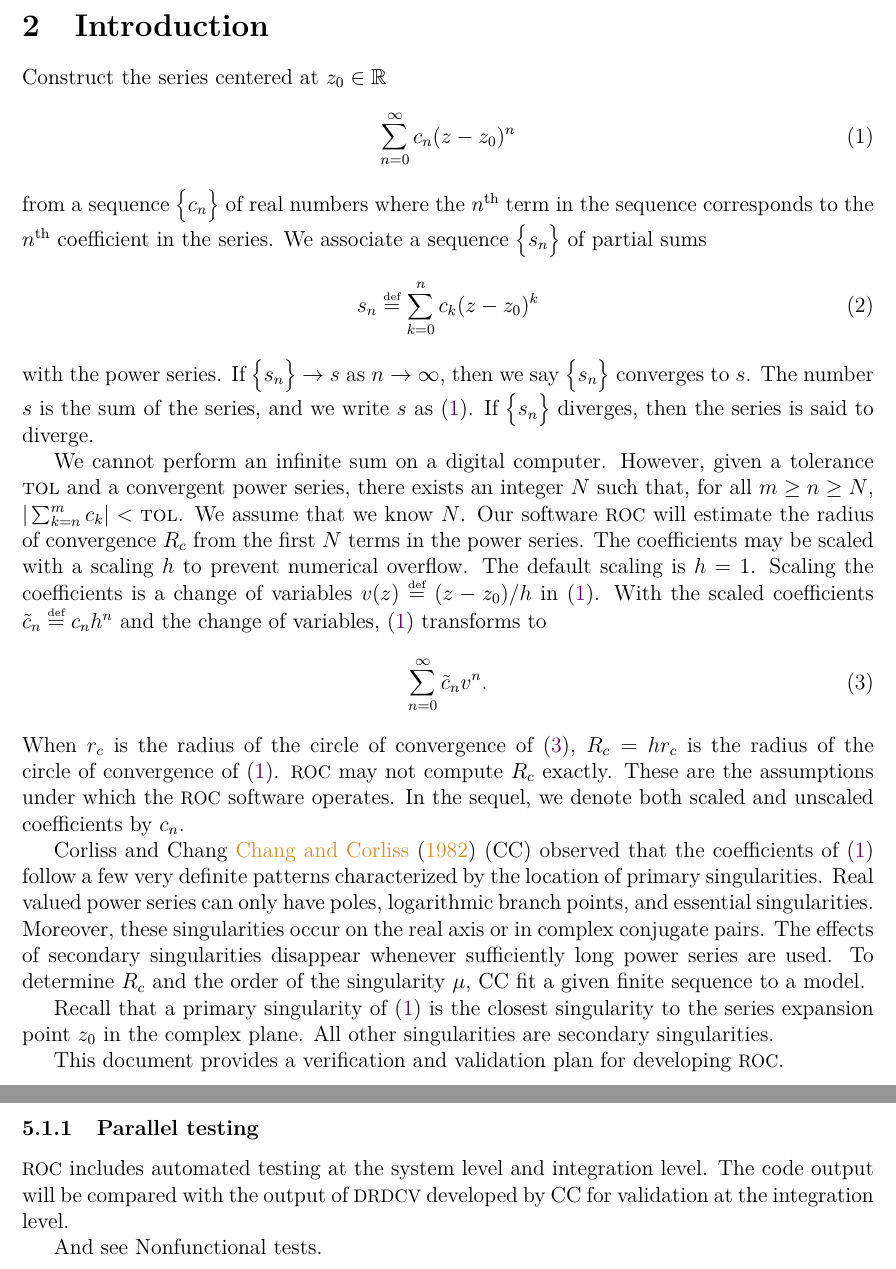
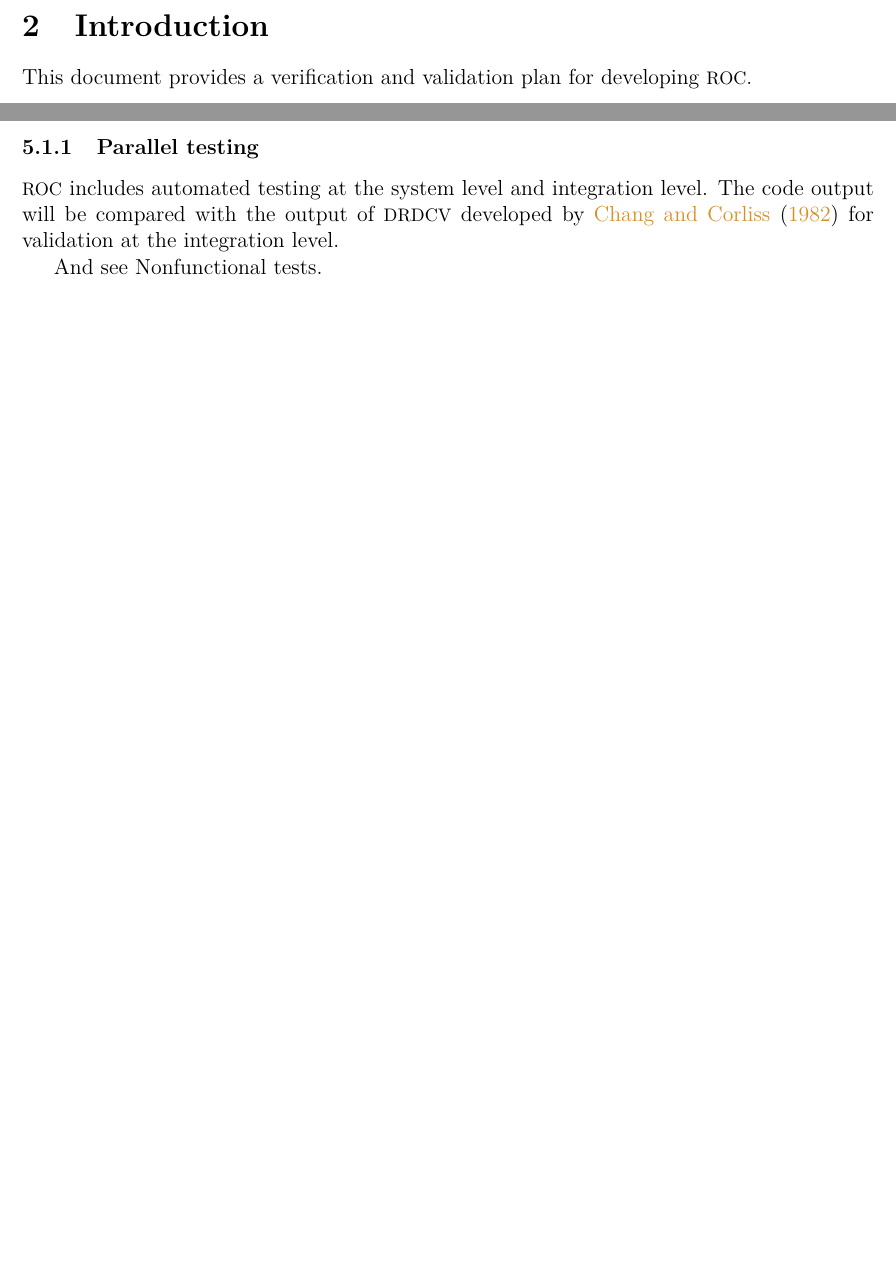
Before and after one commit to JohnErnsthausen/roc, a LaTeX document (docs/VnVPlan/VnVPlan.tex): two parts of pages 6 and 12 of 14 before the commit and two parts of pages 6 and 10 of 13 after it, joined at a grey line, cut so that both start at the same text, the shorter picture padded with empty space. Compiled offline with pdfLaTeX.

Commit message:
Fixed typos and finished considering Prof Smith feedback

```diff
--- a/docs/VnVPlan/VnVPlan.tex
+++ b/docs/VnVPlan/VnVPlan.tex
@@ -99,50 +100,53 @@ in Section 1 of the Software Requirements Document (SRS) \citep{SRS}.
 %CHAPTER
 \section{Introduction} \label{sc:introduction}
 
-Construct the series centered at $z_0 \in \Rz$
-\EQ
-{
-  \label{eq:power-series}
-  \sum_{n=0}^{\infty} c_n (z-z_0)^n
-}
-from a sequence $\Setbg{c_n}$ of real numbers where the $n^\text{th}$ term in the sequence corresponds
-to the $n^\text{th}$ coefficient in the series. We associate a sequence $\Setbg{s_n}$ of partial sums
-\EQ
-{
-  \label{eq:partial-sum}
-  s_n \defeq \sum_{k=0}^n c_k (z-z_0)^k
-}
-with the power series. If $\Setbg{s_n} \rightarrow s$ as $n \rightarrow \infty$,
-then we say $\Setbg{s_n}$ converges to $s$. The number $s$ is the sum of the series, and
-we write $s$ as \eqref{power-series}. If $\Setbg{s_n}$ diverges, then the series is said to diverge.
-
-We cannot perform an infinite sum on a digital computer. However, given a tolerance \tol
-and a convergent power series, there exists an integer $N$ such that, for all
-$m \geq n \geq N$, $| \sum_{k=n}^{m} c_k | < \tol$. We assume that we know $N$. Our software
-\progname{f} will estimate the radius of convergence $R_c$ from the first $N$ terms
-in the power series. The coefficients may be scaled with a scaling $h$ to
-prevent numerical overflow. The default scaling is $h=1$. Scaling the coefficients
-is a change of variables $v(z) \defeq (z - z_0)/h$ in \eqref{power-series}. With the scaled coefficients
- $\tilde c_n \defeq c_n h^n$ and the change of variables, \eqref{power-series} transforms to
-\EQ
-{
-  \label{eq:power-series-scaled}
-  \sum_{n=0}^{\infty} \tilde c_n v^n.
-}
-When $r_c$ is the radius of the circle of convergence of \eqref{power-series-scaled}, $R_c = h r_c$
-is the radius of the circle of convergence of \eqref{power-series}.
-\progname{f} may not compute $R_c$ exactly. These are the assumptions under which the \progname{f} software
-operates. In the sequel, we denote both scaled and unscaled coefficients by $c_n$.
-
-Corliss and Chang \cite{chang1982} (CC) observed that the coefficients of \eqref{power-series} follow a few
-very definite patterns characterized by the location of primary singularities. Real valued power series
-can only have poles, logarithmic branch points, and essential singularities. Moreover, these singularities
-occur on the real axis or in complex conjugate pairs. The effects of secondary singularities disappear
-whenever sufficiently long power series are used. To determine $R_c$ and the order of the singularity $\mu$,
-CC fit a given finite sequence to a model.
-
-Recall that a primary singularity of \eqref{power-series} is the closest singularity to the series
-expansion point $z_0$ in the complex plane. All other singularities are secondary singularities.
+%  Possibly move to SRS or introduction of MIS
+%
+%
+%  Construct the series centered at $z_0 \in \Rz$
+%  \EQ
+%  {
+%    \label{eq:power-series}
+%    \sum_{n=0}^{\infty} c_n (z-z_0)^n
+%  }
+%  from a sequence $\Setbg{c_n}$ of real numbers where the $n^\text{th}$ term in the sequence corresponds
+%  to the $n^\text{th}$ coefficient in the series. We associate a sequence $\Setbg{s_n}$ of partial sums
+%  \EQ
+%  {
+%    \label{eq:partial-sum}
+%    s_n \defeq \sum_{k=0}^n c_k (z-z_0)^k
+%  }
+%  with the power series. If $\Setbg{s_n} \rightarrow s$ as $n \rightarrow \infty$,
+%  then we say $\Setbg{s_n}$ converges to $s$. The number $s$ is the sum of the series, and
+%  we write $s$ as \eqref{power-series}. If $\Setbg{s_n}$ diverges, then the series is said to diverge.
+%
+%  We cannot perform an infinite sum on a digital computer. However, given a tolerance \tol
+%  and a convergent power series, there exists an integer $N$ such that, for all
+%  $m \geq n \geq N$, $| \sum_{k=n}^{m} c_k | < \tol$. We assume that we know $N$. Our software
+%  \progname{f} will estimate the radius of convergence $R_c$ from the first $N$ terms
+%  in the power series. The coefficients may be scaled with a scaling $h$ to
+%  prevent numerical overflow. The default scaling is $h=1$. Scaling the coefficients
+%  is a change of variables $v(z) \defeq (z - z_0)/h$ in \eqref{power-series}. With the scaled coefficients
+%   $\tilde c_n \defeq c_n h^n$ and the change of variables, \eqref{power-series} transforms to
+%  \EQ
+%  {
+%    \label{eq:power-series-scaled}
+%    \sum_{n=0}^{\infty} \tilde c_n v^n.
+%  }
+%  When $r_c$ is the radius of the circle of convergence of \eqref{power-series-scaled}, $R_c = h r_c$
+%  is the radius of the circle of convergence of \eqref{power-series}.
+%  \progname{f} may not compute $R_c$ exactly. These are the assumptions under which the \progname{f} software
+%  operates. In the sequel, we denote both scaled and unscaled coefficients by $c_n$.
+%
+%  \cite{chang1982} observed that the coefficients of \eqref{power-series} follow a few
+%  very definite patterns characterized by the location of primary singularities. Real valued power series
+%  can only have poles, logarithmic branch points, and essential singularities. Moreover, these singularities
+%  occur on the real axis or in complex conjugate pairs. The effects of secondary singularities disappear
+%  whenever sufficiently long power series are used. To determine $R_c$ and the order of the singularity $\mu$,
+%  \cite{chang1982} fit a given finite sequence to a model.
+%
+%  Recall that a primary singularity of \eqref{power-series} is the closest singularity to the series
+%  expansion point $z_0$ in the complex plane. All other singularities are secondary singularities.
 
 This document provides a verification and validation plan for developing \progname{f}.
 
@@ -436,7 +447,8 @@ Sample Nonfunctional System Testing
 
 \progname{f} includes automated testing at the system level
 and integration level. The code output
-will be compared with the output of \rdcon developed by CC for validation at the integration level.
+will be compared with the output of \rdcon developed by \cite{chang1982} for validation
+at the integration level.
 
 And see Nonfunctional tests.
 
```
Also changed, not shown: docs/VnVPlan/VnVPlan.pdf, docs/VnVPlan/VnVPlan.tex (105 more changed lines).
